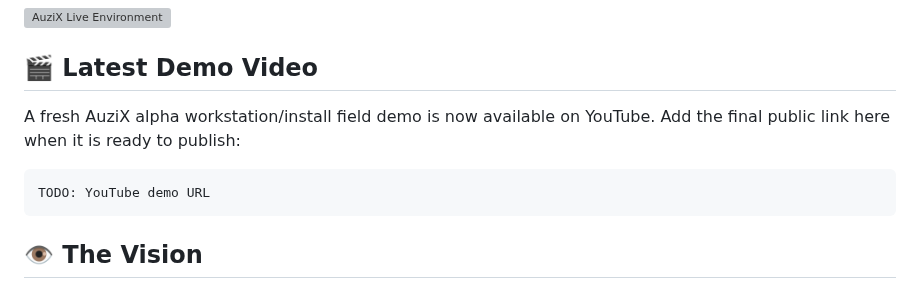
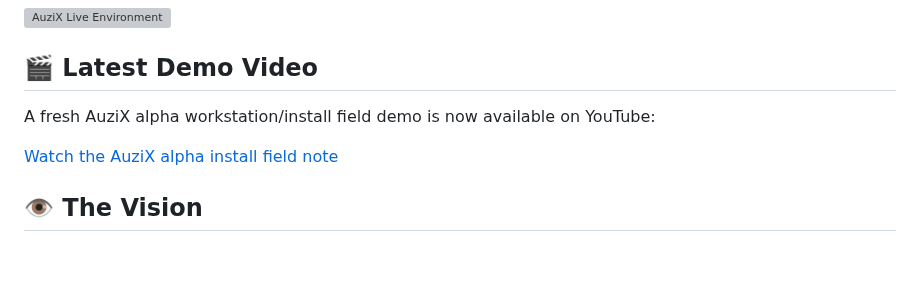
Before and after one commit to auzieman/AuziX, a Markdown page: README.md, the part around the change. Drawn GitHub-style; blank space fills up the shorter version; grey boxes are pictures that could not be loaded.

Commit message:
Link AuziX alpha demo video

````diff
--- a/README.md
+++ b/README.md
@@ -25,12 +25,9 @@ Compatibility paths live under `/System/Compatibility` and are treated as bridge
 
 ## 🎬 Latest Demo Video
 
-A fresh AuziX alpha workstation/install field demo is now available on YouTube.
-Add the final public link here when it is ready to publish:
+A fresh AuziX alpha workstation/install field demo is now available on YouTube:
 
-```text
-TODO: YouTube demo URL
-```
+[Watch the AuziX alpha install field note](https://www.youtube.com/watch?v=vkrk-H5vc_U&t=303s)
 
 ## 👁️ The Vision
 
````
